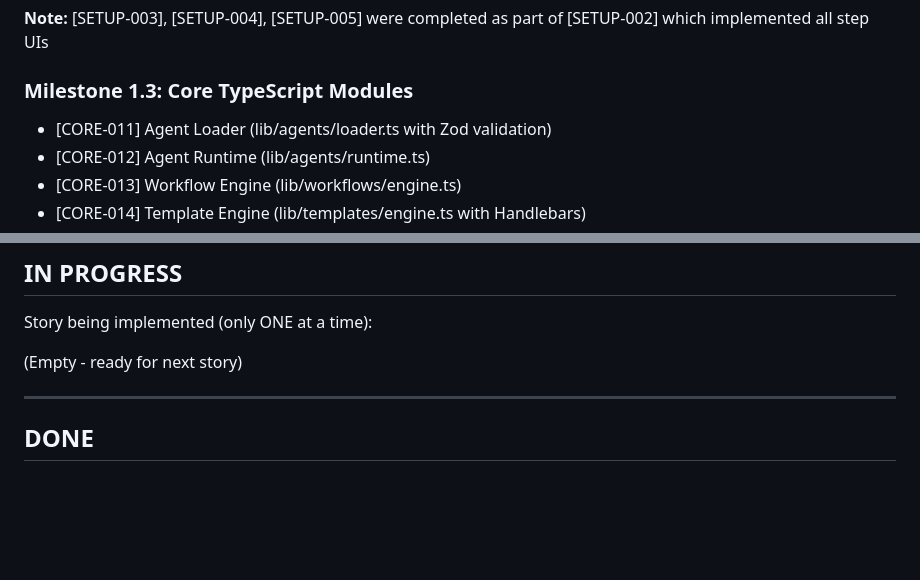
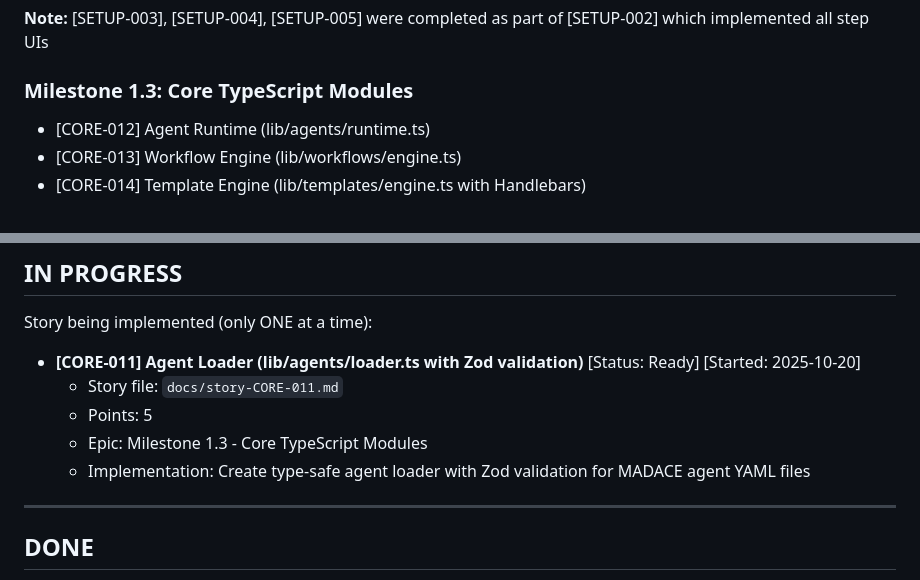
Before and after one commit to tekcin/MADACE-Method-v2, a Markdown page: docs/mam-workflow-status.md, 2 parts joined by grey strips. Rendered like a GitHub page; blank space fills up the shorter version.

Commit message:
[CORE-011] Create story and update workflow

```diff
--- a/docs/mam-workflow-status.md
+++ b/docs/mam-workflow-status.md
@@ -26,7 +26,6 @@ Stories ready to be drafted (ordered by priority for Next.js implementation):
 
 ### Milestone 1.3: Core TypeScript Modules
 
-- [CORE-011] Agent Loader (lib/agents/loader.ts with Zod validation)
 - [CORE-012] Agent Runtime (lib/agents/runtime.ts)
 - [CORE-013] Workflow Engine (lib/workflows/engine.ts)
 - [CORE-014] Template Engine (lib/templates/engine.ts with Handlebars)
@@ -88,7 +87,11 @@ Story ready for drafting (only ONE at a time):
 
 Story being implemented (only ONE at a time):
 
-(Empty - ready for next story)
+- **[CORE-011] Agent Loader (lib/agents/loader.ts with Zod validation)** [Status: Ready] [Started: 2025-10-20]
+  - Story file: `docs/story-CORE-011.md`
+  - Points: 5
+  - Epic: Milestone 1.3 - Core TypeScript Modules
+  - Implementation: Create type-safe agent loader with Zod validation for MADACE agent YAML files
 
 ---
 
```
Also changed, not shown: docs/story-CORE-011.md (added, +580 -0 lines).
